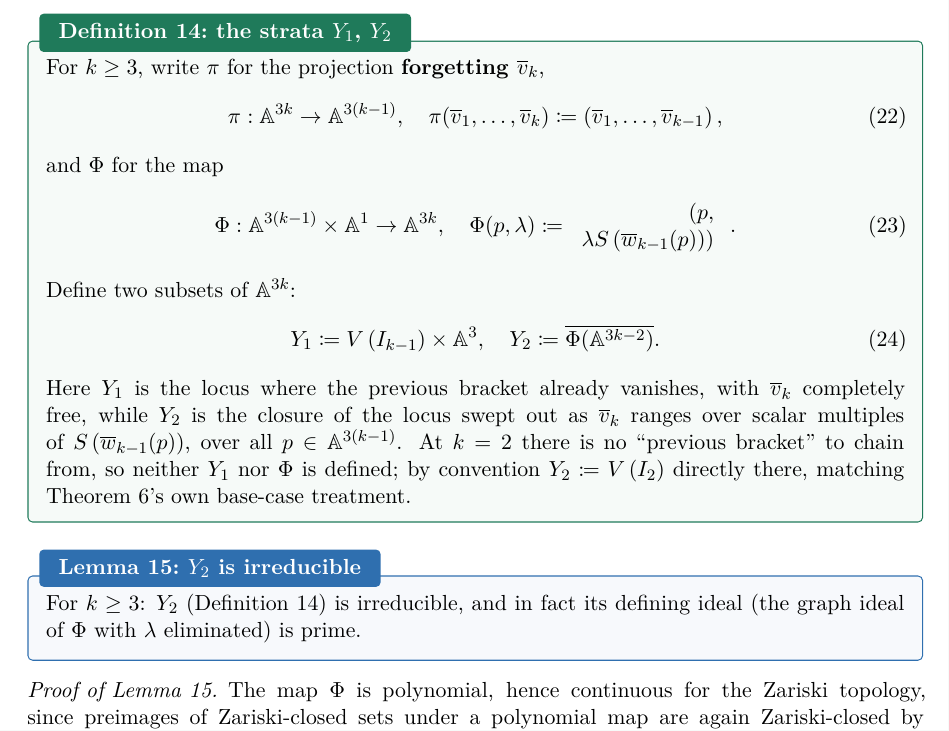
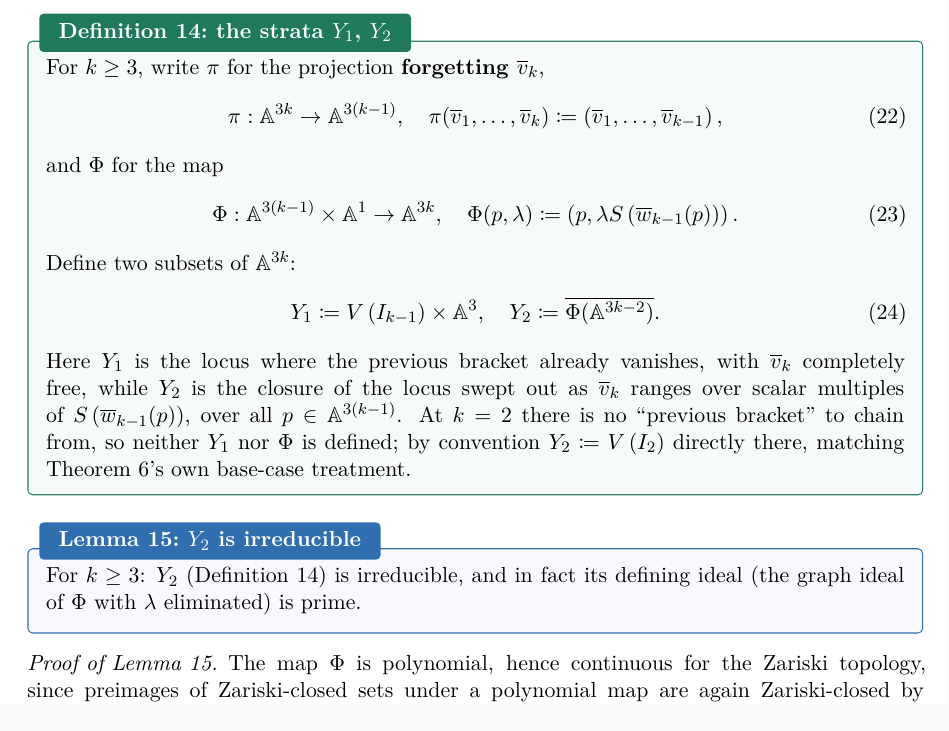
Before and after one commit to JaTaSn/commutator-varieties, a LaTeX document (article/arxiv/main.tex): part of page 11 of 29, cut so that both start at the same text. The pictures show the PDF file article/arxiv/main.pdf that the author committed with the source.

Commit message:
Eqns 23 and 33 were stacking their tuples: the eqn-1 bug, twice more
Jan spotted eqn 33 looking wrong in both routes.  Same cause as eqn 1 on
2026-09-03: in Typst MATH, "\ " is a LINE BREAK, not a thin space.  Written
inside an ordered pair it stacks the pair vertically, silently, in both routes.

Definition 14's eqn 23 was worse than the one reported, and nobody had noticed:

                                              (p,
  Phi : A^3(k-1) x A^1 -> A^3k,  Phi(p,l) :=      .            (23)
                                     l S(w_(k-1)(p)))

Definition 24's eqn 33 the same.  Both now read on one line.

The 2026-09-03 fix repaired the one site Jan had pointed at instead of sweeping
for the pattern, which is why this recurred.  So: a guard, not a fourth repair.
It is written in Python rather than grep because math spans run across lines
here and a line-oriented check misses exactly the case that bit -- eqn 33's "$"
opened on the line above the "\ ".  A backslash at END of line is the legitimate
alignment break (Example 7's A/B/C list), so only mid-line "\ " counts.

Verified both ways: silent on the current source, and firing at line ~1131 with
the offending span printed when eqn 33's original text is injected back.

ONE THING I BROKE AND CAUGHT.  The first fix wrote Phi_j(p,lambda) with the
space removed.  That is wrong in Typst: "_j(" parses "j(p,lambda)" as a call and
swallows the whole thing into the subscript, so pandoc emitted
\Phi_{j(p,\lambda)} and the native PDF rendered a tight subscripted blob.  The
space in the original was load-bearing.  Note Phi_2(p,lambda) two lines earlier
is FINE, because a digit is not callable -- which is exactly the kind of
asymmetry that makes this hard to see by reading.  Fixed with an explicit
subscript group, Phi_(j)(p,lambda), which needs no space and cannot re-break.

Co-Authored-By: Claude Opus 5 (1M context) <noreply@anthropic.com>

```diff
--- a/article/arxiv/main.tex
+++ b/article/arxiv/main.tex
@@ -587,10 +587,7 @@ Corroborated computationally: the coefficient matrix has rank 3 at \(k = 2,\ldot
 
 This is purely topological -- continuity of \(f\) is the only hypothesis used, nothing about \(f\) being a polynomial map or morphism of varieties \cite{Youcis2014}.
 
-\begin{definition}{the strata \(Y_{1}\), \(Y_{2}\)}{def-y1y2} For \(k \geq 3\), write \(\pi\) for the projection \textbf{forgetting \({\overline{v}}_{k}\)}, \begin{equation}\fitdisplay{\pi:\mathbb{A}^{3k} \rightarrow \mathbb{A}^{3(k - 1)},\quad\pi({\overline{v}}_{1},\ldots,{\overline{v}}_{k}) \coloneqq  \left( {\overline{v}}_{1},\ldots,{\overline{v}}_{k - 1} \right),}\end{equation} and \(\Phi\) for the map \begin{equation}\fitdisplay{\Phi:\mathbb{A}^{3(k - 1)} \times \mathbb{A}^{1} \rightarrow \mathbb{A}^{3k},\quad\Phi(p,\lambda) \coloneqq  \left. \begin{array}{r}
-(p, \\
-\lambda{S\left( {\overline{w}}_{k - 1}(p) \right)})
-\end{array} \right..}\end{equation} Define two subsets of \(\mathbb{A}^{3k}\): \begin{equation}\fitdisplay{Y_{1} \coloneqq  V\left( I_{k - 1} \right) \times \mathbb{A}^{3},\quad Y_{2} \coloneqq  \overline{\Phi(\mathbb{A}^{3k - 2})}.}\end{equation} Here \(Y_{1}\) is the locus where the previous bracket already vanishes, with \({\overline{v}}_{k}\) completely free, while \(Y_{2}\) is the closure of the locus swept out as \({\overline{v}}_{k}\) ranges over scalar multiples of \(S\left( {\overline{w}}_{k - 1}(p) \right)\), over all \(p \in \mathbb{A}^{3(k - 1)}\). At \(k = 2\) there is no ``previous bracket'' to chain from, so neither \(Y_{1}\) nor \(\Phi\) is defined; by convention \(Y_{2} \coloneqq  V\left( I_{2} \right)\) directly there, matching \thmref{Theorem}{thm-determinantal}'s own base-case treatment.
+\begin{definition}{the strata \(Y_{1}\), \(Y_{2}\)}{def-y1y2} For \(k \geq 3\), write \(\pi\) for the projection \textbf{forgetting \({\overline{v}}_{k}\)}, \begin{equation}\fitdisplay{\pi:\mathbb{A}^{3k} \rightarrow \mathbb{A}^{3(k - 1)},\quad\pi({\overline{v}}_{1},\ldots,{\overline{v}}_{k}) \coloneqq  \left( {\overline{v}}_{1},\ldots,{\overline{v}}_{k - 1} \right),}\end{equation} and \(\Phi\) for the map \begin{equation}\fitdisplay{\Phi:\mathbb{A}^{3(k - 1)} \times \mathbb{A}^{1} \rightarrow \mathbb{A}^{3k},\quad\Phi(p,\lambda) \coloneqq  \left( p,\lambda{S\left( {\overline{w}}_{k - 1}(p) \right)} \right).}\end{equation} Define two subsets of \(\mathbb{A}^{3k}\): \begin{equation}\fitdisplay{Y_{1} \coloneqq  V\left( I_{k - 1} \right) \times \mathbb{A}^{3},\quad Y_{2} \coloneqq  \overline{\Phi(\mathbb{A}^{3k - 2})}.}\end{equation} Here \(Y_{1}\) is the locus where the previous bracket already vanishes, with \({\overline{v}}_{k}\) completely free, while \(Y_{2}\) is the closure of the locus swept out as \({\overline{v}}_{k}\) ranges over scalar multiples of \(S\left( {\overline{w}}_{k - 1}(p) \right)\), over all \(p \in \mathbb{A}^{3(k - 1)}\). At \(k = 2\) there is no ``previous bracket'' to chain from, so neither \(Y_{1}\) nor \(\Phi\) is defined; by convention \(Y_{2} \coloneqq  V\left( I_{2} \right)\) directly there, matching \thmref{Theorem}{thm-determinantal}'s own base-case treatment.
 
 \end{definition}
 
@@ -722,10 +719,7 @@ The dimension hypothesis is stated rather than cited. \thmref{Theorem}{thm-codim
 
 This gives \(I_{k}\)'s minimal primes and their count, but not yet that \(I_{k}\) is radical (so not yet that these are literally the components of a \textbf{primary} decomposition of \(I_{k}\) itself, as opposed to of \(\sqrt{I_{k}}\)) -- that is closed in \S{}7, after Cohen-Macaulayness is available.
 
-\begin{definition}{the components \(P_{j}\)}{def-primecomponents} For \(k \geq 2\) and \(j = 2,\ldots,k\), let \(\Phi_{j}\) be \thmref{Definition}{def-y1y2}'s map \(\Phi\) run at parameter \(j\) (with the base convention \(\Phi_{2}(p,\lambda) \coloneqq  (p,\lambda p)\)), and let \begin{equation}\fitdisplay{\Psi_{j}:\mathbb{A}^{3(j - 1)} \times \mathbb{A}^{1} \times \mathbb{A}^{3(k - j)} \rightarrow \mathbb{A}^{3k},\quad(p,\lambda,q) \mapsto \left. \begin{array}{r}
-(\Phi_{j}(p,\lambda), \\
-q)
-\end{array} \right.}\end{equation} be \(\Phi_{j}\) with the remaining blocks \({\overline{v}}_{j + 1},\ldots,{\overline{v}}_{k}\) carried along untouched. Since \(\Psi_{j}\) is a polynomial map it \textbf{is}, read backwards, a homomorphism of \(\mathbb{F}\)-algebras \begin{equation}\fitdisplay{\varphi_{j}:R_{k} \rightarrow \mathbb{F}\lbrack p,\lambda,q\rbrack = \mathbb{F}\left\lbrack t_{1},\ldots,t_{3k - 2} \right\rbrack,}\end{equation} sending each variable \(v_{i,c}\) to the corresponding coordinate polynomial of \(\Psi_{j}\). Define \begin{equation}\fitdisplay{P_{j} \coloneqq  \ker\varphi_{j} \subset R_{k}.}\end{equation} Two consequences come for free. First, each \(P_{j}\) is \textbf{prime}, being the kernel of a homomorphism into a domain -- for every \(j\) including \(j = 2\), with no case distinction and no appeal to \thmref{Lemma}{lem-y2-irred}, which is stated only for \(k \geq 3\). Second, \(P_{j}\) does not depend on which \(k \geq j\) it is viewed inside of: enlarging \(k\) appends free variables to source and target alike.
+\begin{definition}{the components \(P_{j}\)}{def-primecomponents} For \(k \geq 2\) and \(j = 2,\ldots,k\), let \(\Phi_{j}\) be \thmref{Definition}{def-y1y2}'s map \(\Phi\) run at parameter \(j\) (with the base convention \(\Phi_{2}(p,\lambda) \coloneqq  (p,\lambda p)\)), and let \begin{equation}\fitdisplay{\Psi_{j}:\mathbb{A}^{3(j - 1)} \times \mathbb{A}^{1} \times \mathbb{A}^{3(k - j)} \rightarrow \mathbb{A}^{3k},\quad(p,\lambda,q) \mapsto \left( \Phi_{j}(p,\lambda),q \right)}\end{equation} be \(\Phi_{j}\) with the remaining blocks \({\overline{v}}_{j + 1},\ldots,{\overline{v}}_{k}\) carried along untouched. Since \(\Psi_{j}\) is a polynomial map it \textbf{is}, read backwards, a homomorphism of \(\mathbb{F}\)-algebras \begin{equation}\fitdisplay{\varphi_{j}:R_{k} \rightarrow \mathbb{F}\lbrack p,\lambda,q\rbrack = \mathbb{F}\left\lbrack t_{1},\ldots,t_{3k - 2} \right\rbrack,}\end{equation} sending each variable \(v_{i,c}\) to the corresponding coordinate polynomial of \(\Psi_{j}\). Define \begin{equation}\fitdisplay{P_{j} \coloneqq  \ker\varphi_{j} \subset R_{k}.}\end{equation} Two consequences come for free. First, each \(P_{j}\) is \textbf{prime}, being the kernel of a homomorphism into a domain -- for every \(j\) including \(j = 2\), with no case distinction and no appeal to \thmref{Lemma}{lem-y2-irred}, which is stated only for \(k \geq 3\). Second, \(P_{j}\) does not depend on which \(k \geq j\) it is viewed inside of: enlarging \(k\) appends free variables to source and target alike.
 
 \textbf{Why the kernel rather than the vanishing ideal.} It is tempting to define \(P_{j}\) as the vanishing ideal of the \(j\)-th component of \(V\left( I_{k} \right)\), and over \(\overline{\mathbb{F}}\) the two agree -- \thmref{Proposition}{prop-rational} identifies that component as the closure of \(\Psi_{j}\)'s image. But over a \textbf{finite} field ``vanishing ideal'' is the wrong notion outright: \(V\left( I_{k} \right)\left( \mathbb{F} \right)\) is then a finite set of points, and \(x^{q} - x\) vanishes on all of \(\mathbb{A}^{1}\left( \mathbb{F}_{q} \right)\) without being the zero polynomial. The kernel is the right object over every field at once, is well defined with no convention attached, and is what makes the base-change statement in \thmref{Remark}{rem-base-field} an identity rather than a coincidence.
 
```
Also changed, not shown: article/ring-of-k-commuting-2x2-matrices.typ (+2 -2 lines), article/arxiv/main.pdf, article/ring-of-k-commuting-2x2-matrices.pdf, 1 other file.
